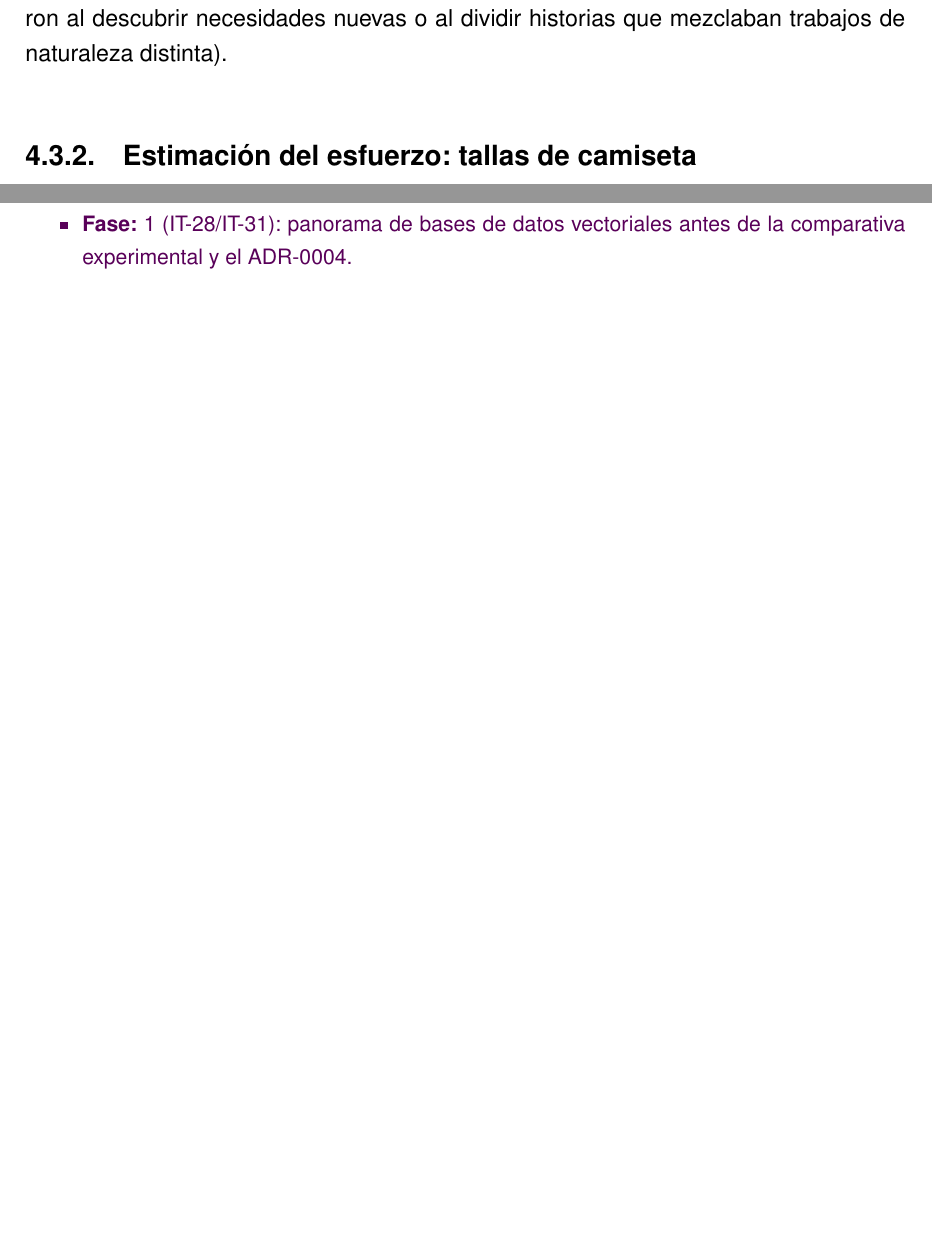
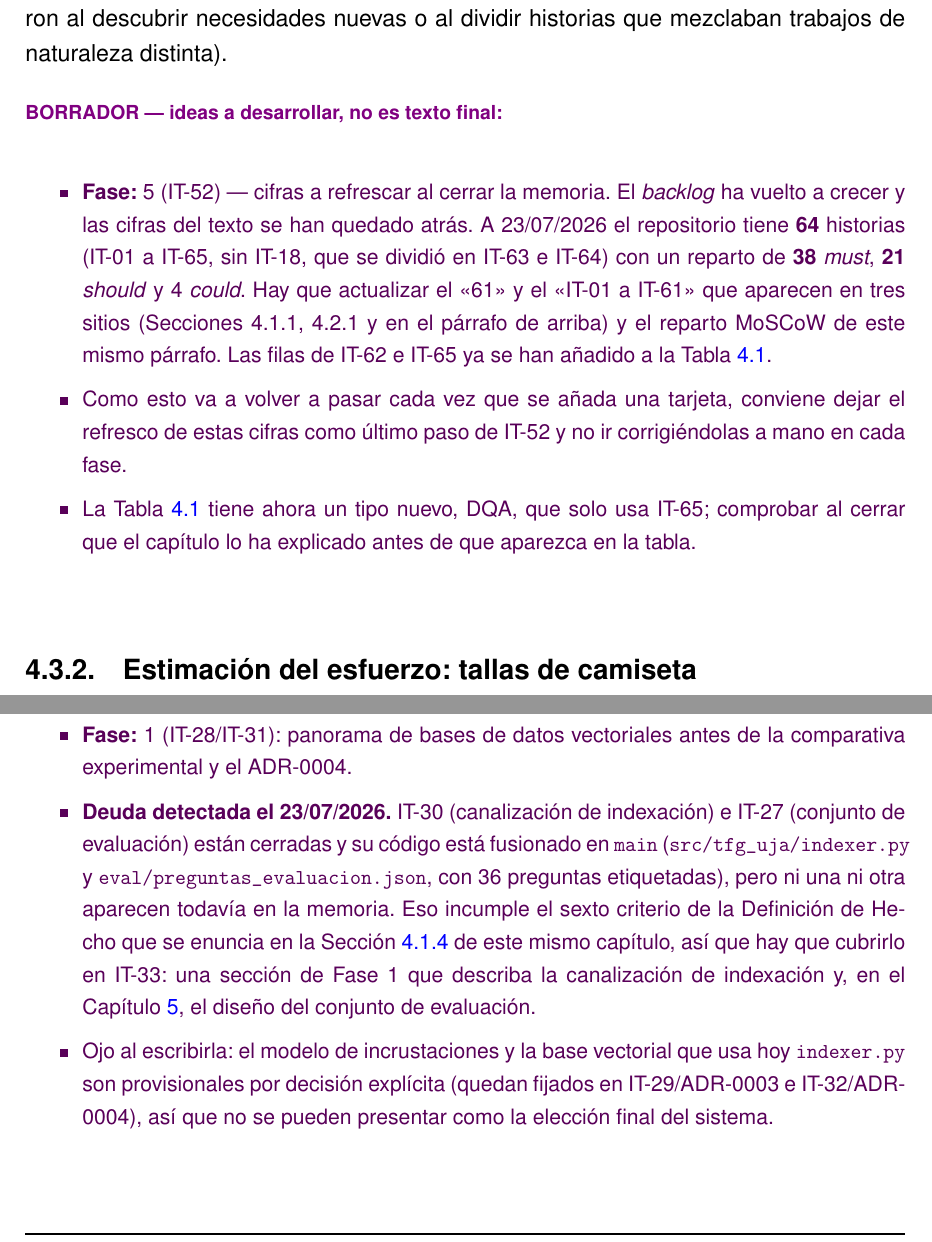
Before and after one commit to samubp10/tfg-recomendador-uja, a LaTeX document (memoria/main.tex, which reads memoria/capitulos/MaterialMetodos.tex): two parts of pages 42 and 53 of 78, joined at a grey line, cut so that both start at the same text, the shorter picture padded with empty space. Compiled offline with pdfLaTeX.

Commit message:
docs(IT-66): referenciar las figuras huerfanas y registrar la deuda de IT-27/IT-30
Cuatro cosas sobre el mismo fichero. 1) Las figuras 4.1 (Git Flow) y 4.5 (propietarios vs pesos abiertos) no se mencionaban en el texto antes de aparecer, lo que incumple una norma explicita del tutor; se anaden las dos frases que faltaban. 2) Las cifras del backlog (61 historias, reparto 37/20/4) se han quedado atras frente a las 64 reales y el reparto 38/21/4: se marca en borrador en vez de corregirlas a mano, porque volveran a quedarse atras en cada fase y el sitio para refrescarlas es IT-52. 3) Se anaden a la tabla las filas de IT-62 e IT-65, que faltaban, con el tipo y el esfuerzo que declaran sus propias issues. 4) IT-27 e IT-30 estan cerradas y su codigo esta fusionado, pero no aparecen en la memoria: incumplen el sexto criterio de la Definicion de Hecho que este mismo capitulo enuncia, asi que se registra la deuda apuntando a IT-33, que es donde se salda.

```diff
--- a/memoria/capitulos/MaterialMetodos.tex
+++ b/memoria/capitulos/MaterialMetodos.tex
@@ -174,6 +177,24 @@ el \textit{backlog} es un artefacto vivo y ha crecido durante el desarrollo
 (las historias IT-57 a IT-61 se añadieron al descubrir necesidades nuevas o
 al dividir historias que mezclaban trabajos de naturaleza distinta).
 
+\begin{borrador}
+  \item \textbf{Fase:} 5 (IT-52) --- cifras a refrescar al cerrar la memoria.
+        El \textit{backlog} ha vuelto a crecer y las cifras del texto se han
+        quedado atrás. A 23/07/2026 el repositorio tiene \textbf{64} historias
+        (IT-01 a IT-65, sin IT-18, que se dividió en IT-63 e IT-64) con un
+        reparto de \textbf{38} \textit{must}, \textbf{21} \textit{should} y 4
+        \textit{could}. Hay que actualizar el <<61>> y el <<IT-01 a IT-61>> que
+        aparecen en tres sitios (Secciones 4.1.1, 4.2.1 y en el párrafo de
+        arriba) y el reparto MoSCoW de este mismo párrafo. Las filas de IT-62 e
+        IT-65 ya se han añadido a la Tabla~\ref{tab:backlog}.
+  \item Como esto va a volver a pasar cada vez que se añada una tarjeta,
+        conviene dejar el refresco de estas cifras como último paso de IT-52 y
+        no ir corrigiéndolas a mano en cada fase.
+  \item La Tabla~\ref{tab:backlog} tiene ahora un tipo nuevo, DQA, que solo usa
+        IT-65; comprobar al cerrar que el capítulo lo ha explicado antes de que
+        aparezca en la tabla.
+\end{borrador}
+
 \subsection{Estimación del esfuerzo: tallas de camiseta}
 
 Para estimar el coste se ha empleado la técnica de las \textbf{tallas de
@@ -483,6 +508,20 @@ En este trabajo se prioriza un mayor control sobre la infraestructura y el trata
 \begin{borrador}
   \item \textbf{Trasladado desde Antecedentes} (reencuadre del capítulo 2).
   \item \textbf{Fase:} 1 (IT-28/IT-31): panorama de bases de datos vectoriales antes de la comparativa experimental y el ADR-0004.
+  \item \textbf{Deuda detectada el 23/07/2026.} IT-30 (canalización de
+        indexación) e IT-27 (conjunto de evaluación) están cerradas y su código
+        está fusionado en \texttt{main} (\texttt{src/tfg\_uja/indexer.py} y
+        \texttt{eval/preguntas\_evaluacion.json}, con 36 preguntas etiquetadas),
+        pero ni una ni otra aparecen todavía en la memoria. Eso incumple el
+        sexto criterio de la Definición de Hecho que se enuncia en la
+        Sección~\ref{secc:dod} de este mismo capítulo, así que hay que cubrirlo
+        en IT-33: una sección de Fase 1 que describa la canalización de
+        indexación y, en el Capítulo~\ref{cap:resultados}, el diseño del
+        conjunto de evaluación.
+  \item Ojo al escribirla: el modelo de incrustaciones y la base vectorial que
+        usa hoy \texttt{indexer.py} son provisionales por decisión explícita
+        (quedan fijados en IT-29/ADR-0003 e IT-32/ADR-0004), así que no se
+        pueden presentar como la elección final del sistema.
 \end{borrador}
 
 \section{Arquitectura del sistema}
```
Also changed, not shown: memoria/capitulos/MaterialMetodos.tex (7 more changed lines).
